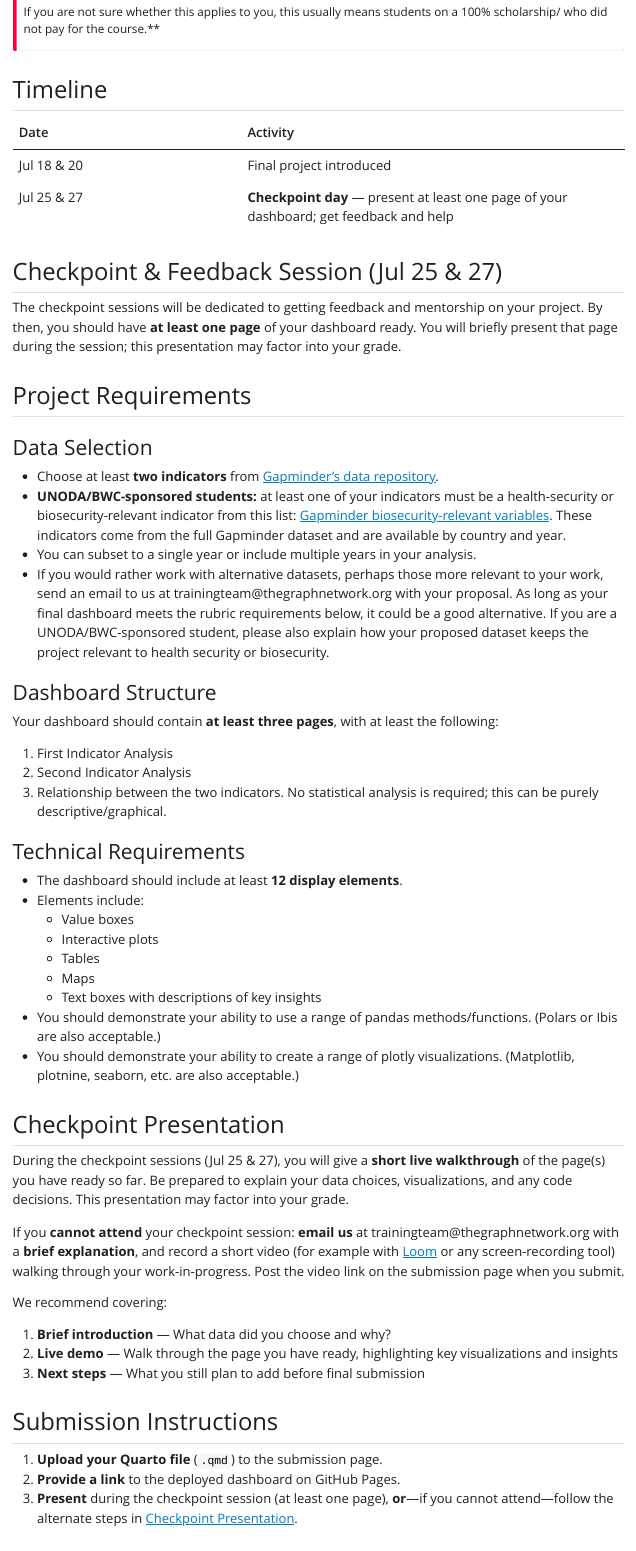
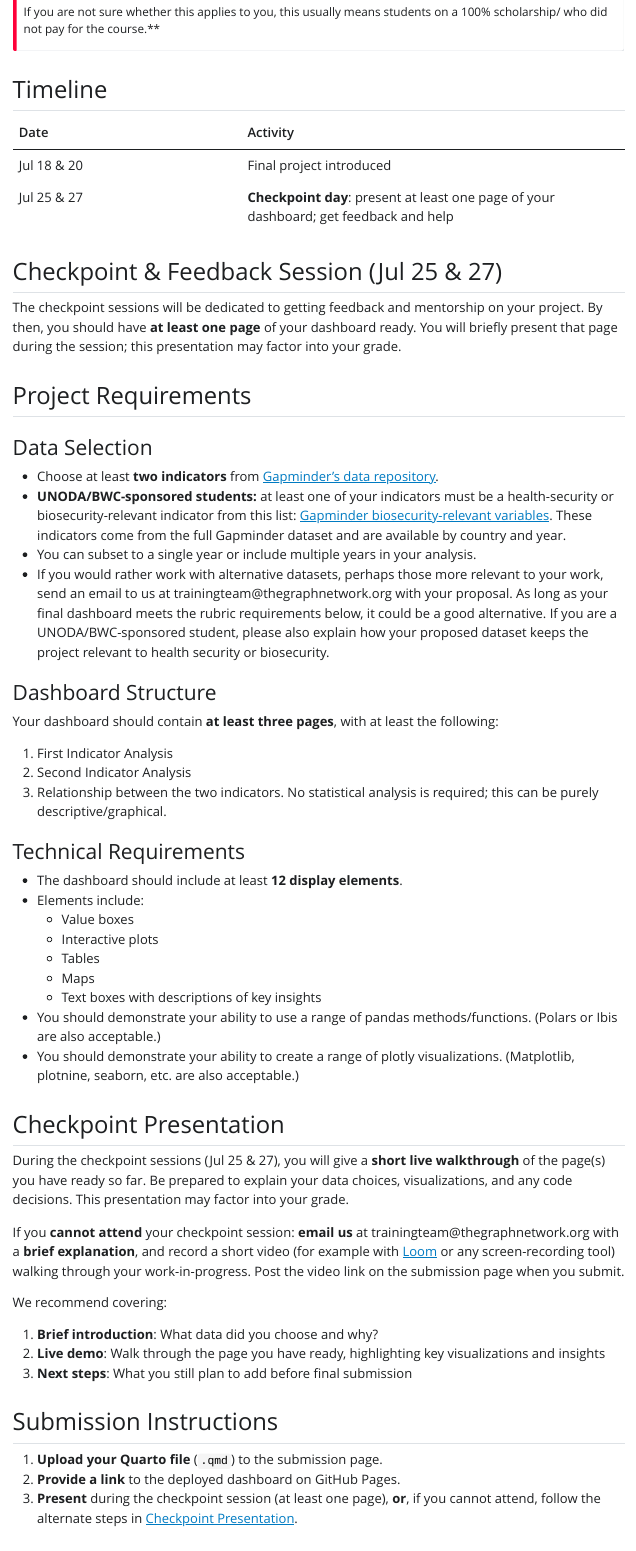
Before and after one commit to the-graph-courses/pbb_2026_t2_materials, a Quarto document (final_project/final_project_instructions.qmd): the page in a window 1100 px wide, from 540 px down. The pictures show the output file final_project/final_project_instructions.html that the author committed with the source, opened offline; Quarto's library style sheets are replaced by a plain one without menus.

Commit message:
Update final project instructions to standardize formatting for checkpoint day and presentation guidelines, replacing dashes with colons for clarity. Adjust wording in the submission instructions for improved readability.

```diff
--- a/final_project/final_project_instructions.qmd
+++ b/final_project/final_project_instructions.qmd
@@ -25,7 +25,7 @@ If you are not sure whether this applies to you, this usually means students on
 | Date | Activity |
 |------|----------|
 | Jul 18 & 20 | Final project introduced |
-| Jul 25 & 27 | **Checkpoint day** — present at least one page of your dashboard; get feedback and help |
+| Jul 25 & 27 | **Checkpoint day**: present at least one page of your dashboard; get feedback and help |
 
 ## Checkpoint & Feedback Session (Jul 25 & 27)
 
@@ -68,15 +68,15 @@ If you **cannot attend** your checkpoint session: **email us** at trainingteam@t
 
 We recommend covering:
 
-1. **Brief introduction** — What data did you choose and why?
-2. **Live demo** — Walk through the page you have ready, highlighting key visualizations and insights
-3. **Next steps** — What you still plan to add before final submission
+1. **Brief introduction**: What data did you choose and why?
+2. **Live demo**: Walk through the page you have ready, highlighting key visualizations and insights
+3. **Next steps**: What you still plan to add before final submission
 
 ## Submission Instructions
 
 1. **Upload your Quarto file** (`.qmd`) to the submission page.
 2. **Provide a link** to the deployed dashboard on GitHub Pages.
-3. **Present** during the checkpoint session (at least one page), **or**—if you cannot attend—follow the alternate steps in [Checkpoint Presentation](#checkpoint-presentation).
+3. **Present** during the checkpoint session (at least one page), **or**, if you cannot attend, follow the alternate steps in [Checkpoint Presentation](#checkpoint-presentation).
 
 ## Grading Rubric (100 points)
 
```
Also changed, not shown: final_project/final_project_instructions.html.
